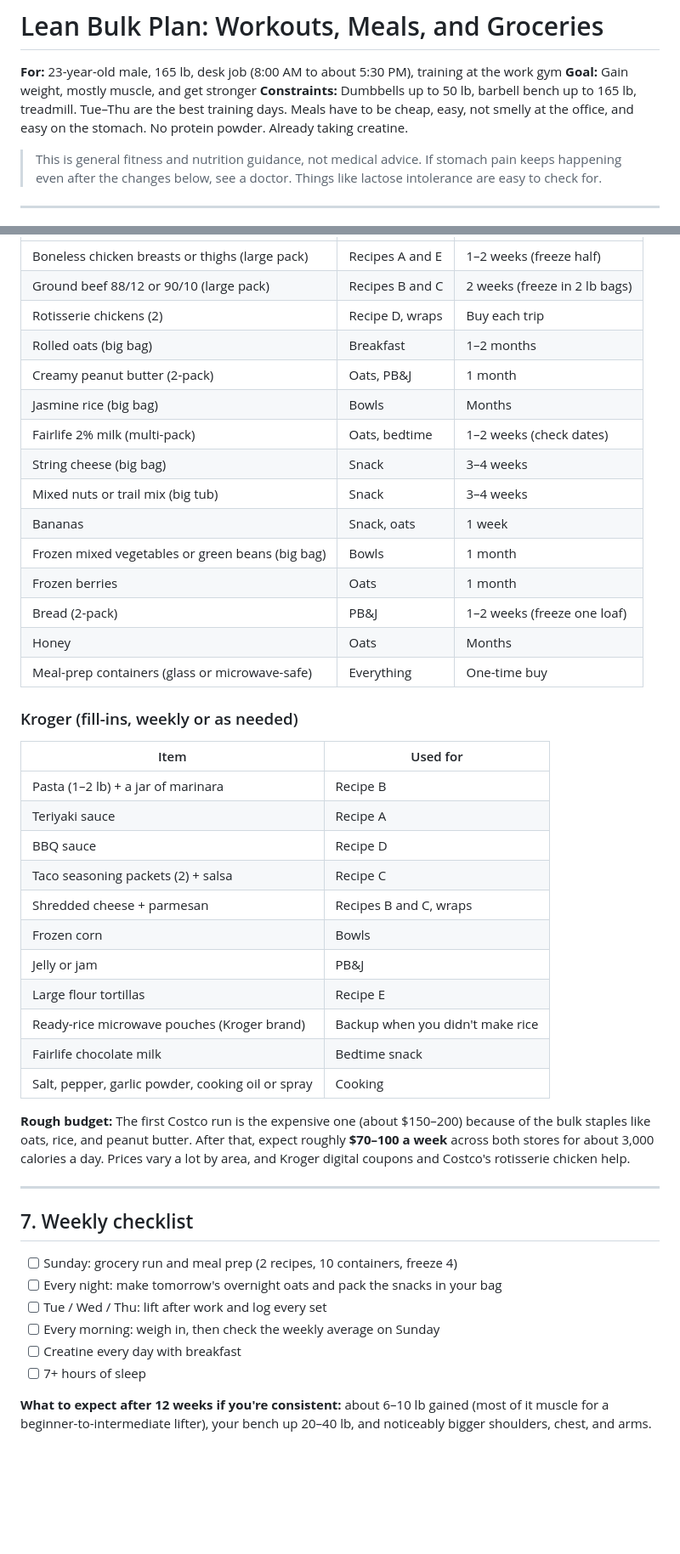
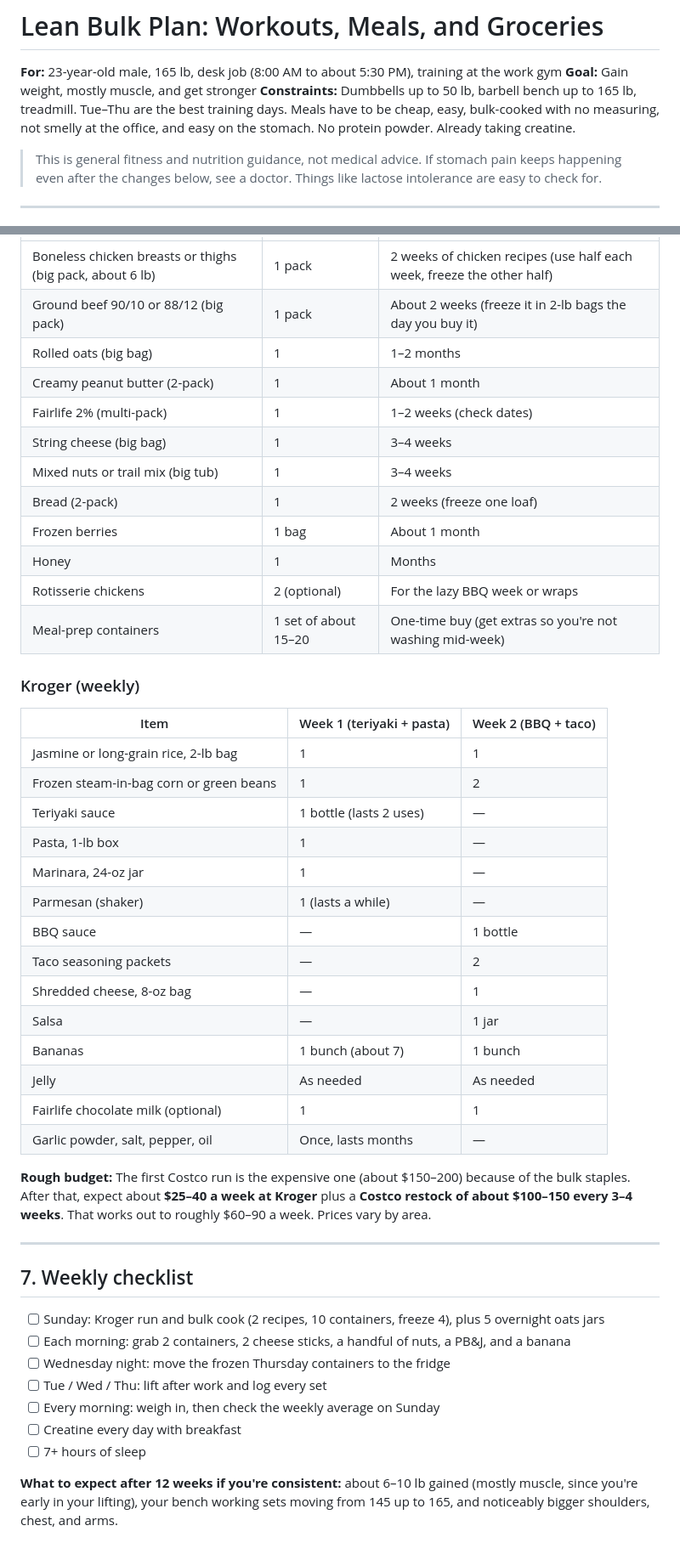
Before and after one commit to calebpitcock/MayorsofVegas, a Markdown page: fitness/weight-gain-plan.md, 2 parts joined by grey strips. Shown at 85% size. Rendered like a GitHub page; blank space fills up the shorter version.

```diff
--- a/fitness/weight-gain-plan.md
+++ b/fitness/weight-gain-plan.md
@@ -2,7 +2,7 @@
 
 **For:** 23-year-old male, 165 lb, desk job (8:00 AM to about 5:30 PM), training at the work gym
 **Goal:** Gain weight, mostly muscle, and get stronger
-**Constraints:** Dumbbells up to 50 lb, barbell bench up to 165 lb, treadmill. Tue–Thu are the best training days. Meals have to be cheap, easy, not smelly at the office, and easy on the stomach. No protein powder. Already taking creatine.
+**Constraints:** Dumbbells up to 50 lb, barbell bench up to 165 lb, treadmill. Tue–Thu are the best training days. Meals have to be cheap, easy, bulk-cooked with no measuring, not smelly at the office, and easy on the stomach. No protein powder. Already taking creatine.
 
 > This is general fitness and nutrition guidance, not medical advice. If stomach pain keeps
 > happening even after the changes below, see a doctor. Things like lactose intolerance
@@ -191,47 +241,48 @@ All numbers are approximate. The idea is a template you repeat, not a menu you n
 | --- | --- | --- |
-| Boneless chicken breasts or thighs (large pack) | Recipes A and E | 1–2 weeks (freeze half) |
-| Ground beef 88/12 or 90/10 (large pack) | Recipes B and C | 2 weeks (freeze in 2 lb bags) |
-| Rotisserie chickens (2) | Recipe D, wraps | Buy each trip |
-| Rolled oats (big bag) | Breakfast | 1–2 months |
-| Creamy peanut butter (2-pack) | Oats, PB&J | 1 month |
-| Jasmine rice (big bag) | Bowls | Months |
-| Fairlife 2% milk (multi-pack) | Oats, bedtime | 1–2 weeks (check dates) |
-| String cheese (big bag) | Snack | 3–4 weeks |
-| Mixed nuts or trail mix (big tub) | Snack | 3–4 weeks |
-| Bananas | Snack, oats | 1 week |
-| Frozen mixed vegetables or green beans (big bag) | Bowls | 1 month |
-| Frozen berries | Oats | 1 month |
-| Bread (2-pack) | PB&J | 1–2 weeks (freeze one loaf) |
-| Honey | Oats | Months |
-| Meal-prep containers (glass or microwave-safe) | Everything | One-time buy |
+| Boneless chicken breasts or thighs (big pack, about 6 lb) | 1 pack | 2 weeks of chicken recipes (use half each week, freeze the other half) |
+| Ground beef 90/10 or 88/12 (big pack) | 1 pack | About 2 weeks (freeze it in 2-lb bags the day you buy it) |
+| Rolled oats (big bag) | 1 | 1–2 months |
+| Creamy peanut butter (2-pack) | 1 | About 1 month |
+| Fairlife 2% (multi-pack) | 1 | 1–2 weeks (check dates) |
+| String cheese (big bag) | 1 | 3–4 weeks |
+| Mixed nuts or trail mix (big tub) | 1 | 3–4 weeks |
+| Bread (2-pack) | 1 | 2 weeks (freeze one loaf) |
+| Frozen berries | 1 bag | About 1 month |
+| Honey | 1 | Months |
+| Rotisserie chickens | 2 (optional) | For the lazy BBQ week or wraps |
+| Meal-prep containers | 1 set of about 15–20 | One-time buy (get extras so you're not washing mid-week) |
 
-### Kroger (fill-ins, weekly or as needed)
+### Kroger (weekly)
 
-| Item | Used for |
-| --- | --- |
-| Pasta (1–2 lb) + a jar of marinara | Recipe B |
-| Teriyaki sauce | Recipe A |
-| BBQ sauce | Recipe D |
-| Taco seasoning packets (2) + salsa | Recipe C |
-| Shredded cheese + parmesan | Recipes B and C, wraps |
-| Frozen corn | Bowls |
-| Jelly or jam | PB&J |
-| Large flour tortillas | Recipe E |
-| Ready-rice microwave pouches (Kroger brand) | Backup when you didn't make rice |
-| Fairlife chocolate milk | Bedtime snack |
-| Salt, pepper, garlic powder, cooking oil or spray | Cooking |
+| Item | Week 1 (teriyaki + pasta) | Week 2 (BBQ + taco) |
+| --- | --- | --- |
+| Jasmine or long-grain rice, 2-lb bag | 1 | 1 |
+| Frozen steam-in-bag corn or green beans | 1 | 2 |
+| Teriyaki sauce | 1 bottle (lasts 2 uses) | — |
+| Pasta, 1-lb box | 1 | — |
+| Marinara, 24-oz jar | 1 | — |
+| Parmesan (shaker) | 1 (lasts a while) | — |
+| BBQ sauce | — | 1 bottle |
+| Taco seasoning packets | — | 2 |
+| Shredded cheese, 8-oz bag | — | 1 |
+| Salsa | — | 1 jar |
+| Bananas | 1 bunch (about 7) | 1 bunch |
+| Jelly | As needed | As needed |
+| Fairlife chocolate milk (optional) | 1 | 1 |
+| Garlic powder, salt, pepper, oil | Once, lasts months | — |
 
-**Rough budget:** The first Costco run is the expensive one (about $150–200) because of the bulk staples like oats, rice, and peanut butter. After that, expect roughly **$70–100 a week** across both stores for about 3,000 calories a day. Prices vary a lot by area, and Kroger digital coupons and Costco's rotisserie chicken help.
+**Rough budget:** The first Costco run is the expensive one (about $150–200) because of the bulk staples. After that, expect about **$25–40 a week at Kroger** plus a **Costco restock of about $100–150 every 3–4 weeks**. That works out to roughly $60–90 a week. Prices vary by area.
 
 ---
 
 ## 7. Weekly checklist
 
-- [ ] Sunday: grocery run and meal prep (2 recipes, 10 containers, freeze 4)
-- [ ] Every night: make tomorrow's overnight oats and pack the snacks in your bag
+- [ ] Sunday: Kroger run and bulk cook (2 recipes, 10 containers, freeze 4), plus 5 overnight oats jars
+- [ ] Each morning: grab 2 containers, 2 cheese sticks, a handful of nuts, a PB&J, and a banana
+- [ ] Wednesday night: move the frozen Thursday containers to the fridge
 - [ ] Tue / Wed / Thu: lift after work and log every set
 - [ ] Every morning: weigh in, then check the weekly average on Sunday
 - [ ] Creatine every day with breakfast
 - [ ] 7+ hours of sleep
 
-**What to expect after 12 weeks if you're consistent:** about 6–10 lb gained (most of it muscle for a beginner-to-intermediate lifter), your bench up 20–40 lb, and noticeably bigger shoulders, chest, and arms.
+**What to expect after 12 weeks if you're consistent:** about 6–10 lb gained (mostly muscle, since you're early in your lifting), your bench working sets moving from 145 up to 165, and noticeably bigger shoulders, chest, and arms.
```
Also changed, not shown: other parts of fitness/weight-gain-plan.md (+139 -89 lines).
